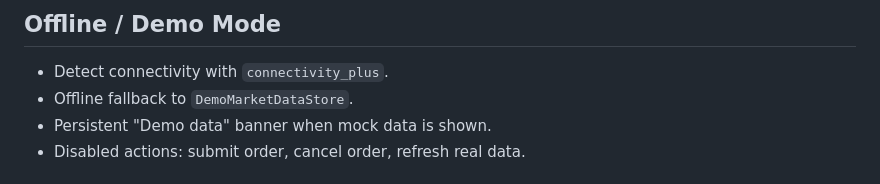
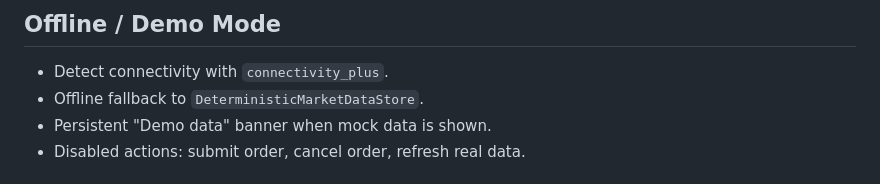
Before and after one commit to dpolishuk/youtrade, a Markdown page: docs/architecture.md, the part around the change. GitHub-like rendering.

```diff
--- a/docs/architecture.md
+++ b/docs/architecture.md
@@ -214,7 +214,7 @@ Theme is implemented via `AppColorTheme` (`ThemeExtension`) and `AppTheme` facto
 ## Offline / Demo Mode
 
 - Detect connectivity with `connectivity_plus`.
-- Offline fallback to `DemoMarketDataStore`.
+- Offline fallback to `DeterministicMarketDataStore`.
 - Persistent "Demo data" banner when mock data is shown.
 - Disabled actions: submit order, cancel order, refresh real data.
 
```
Also changed, not shown: docs/mutation_validation_7k7_5.md (+1 -1 lines).
